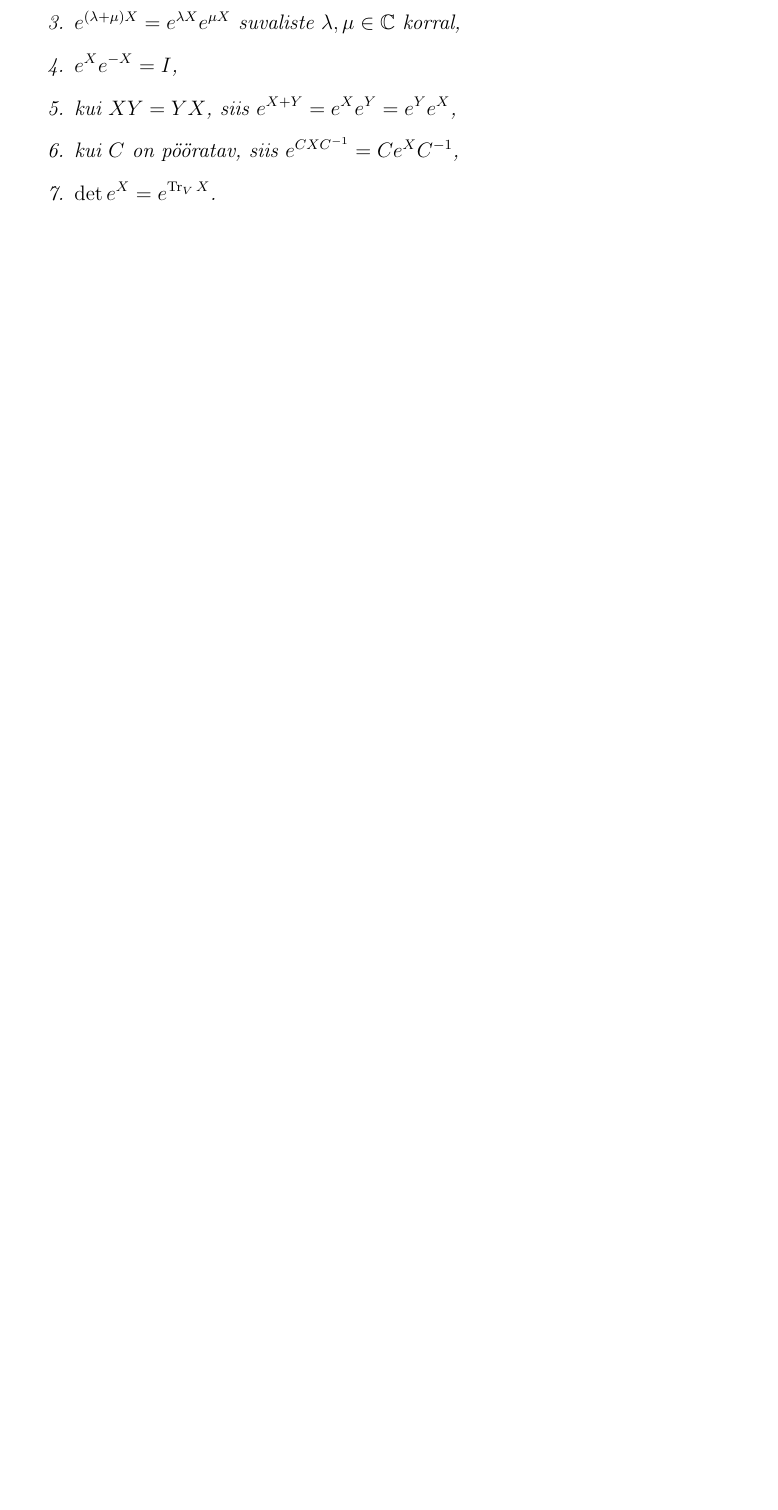
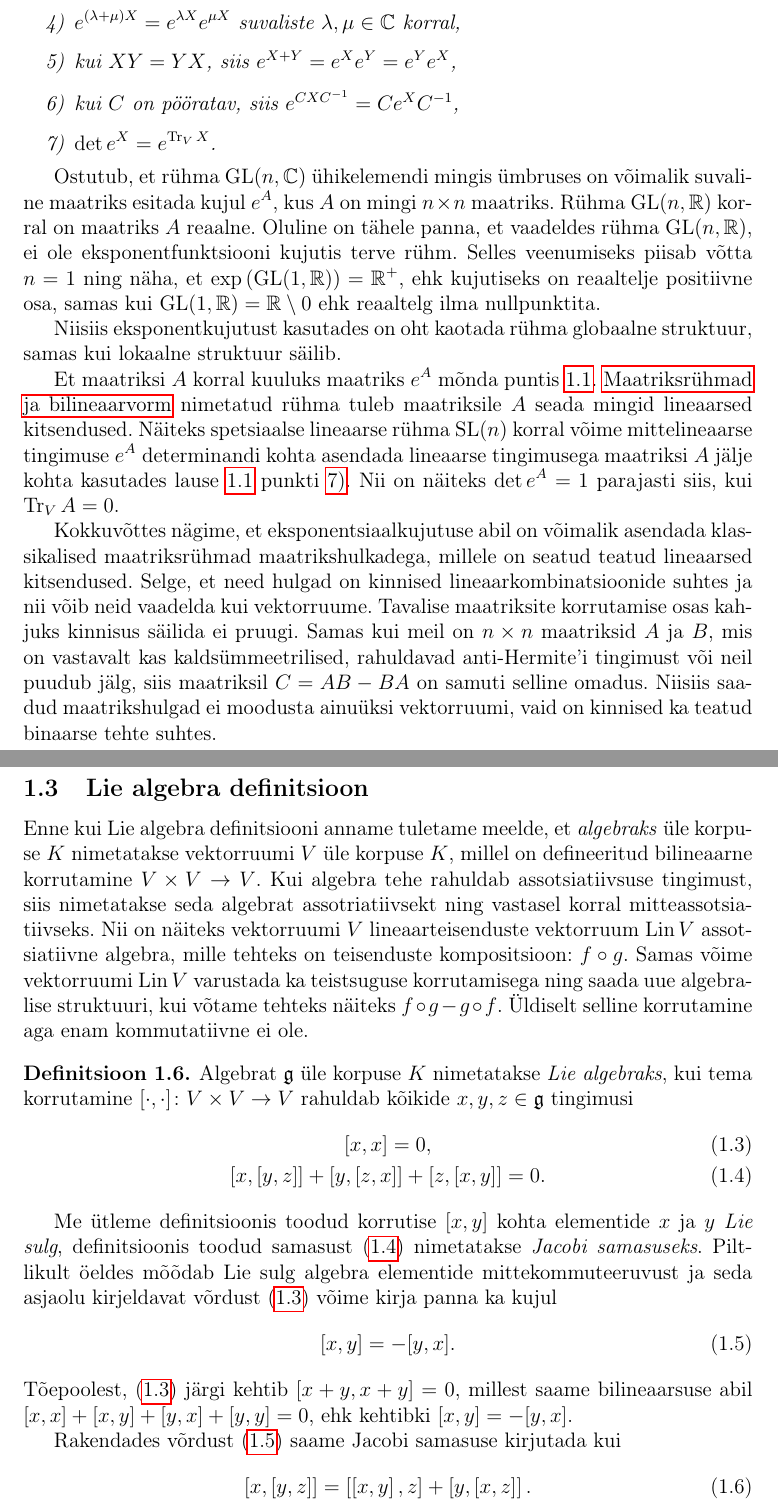
Before and after one commit to priitlatt/masters-thesis, a LaTeX thesis (thesis.tex, which reads sections/1_lie_algebra.tex): part of page 7 of 10 before the commit and two parts of pages 7 and 8 of 21 after it, the two joined at a grey line, cut so that both start at the same text, the shorter picture padded with empty space. Compiled offline with pdfLaTeX.

Commit message:
Finish with exp mapping and start with Lie algebra definition

```diff
--- a/sections/1_lie_algebra.tex
+++ b/sections/1_lie_algebra.tex
@@ -270,9 +274,81 @@ teosest \cite{hall2003lie}.
             $\left(e^X\right)^{-1} = e^{X^{-1}}$,
-        \item $e^{(\lambda + \mu)X} = e^{\lambda X} e^{\mu X}$ suvaliste
+        \item\label{om:mat-exp-4} $e^{(\lambda + \mu)X} = e^{\lambda X} e^{\mu X}$ suvaliste
             $\lambda, \mu \in \C$ korral,
-        \item $e^X e^{-X} = I$,
-        \item kui $XY = YX$, siis $e^{X+Y} = e^X e^Y = e^Y e^X$,
-        \item kui $C$ on pööratav, siis $e^{CXC^{-1}} = C e^X C^{-1}$,
-        \item $\det e^X = e^{\Tr_V X}$.
+        \item\label{om:mat-exp-5} kui $XY = YX$, siis $e^{X+Y} = e^X e^Y = e^Y e^X$,
+        \item\label{om:mat-exp-6}  kui $C$ on pööratav, siis $e^{CXC^{-1}} = C e^X C^{-1}$,
+        \item\label{om:mat-exp-7} $\det e^X = e^{\Tr_V X}$.
     \end{enumerate}
 \end{lau}
+
+Ostutub, et rühma $\GL(n, \C)$ ühikelemendi mingis ümbruses on võimalik
+suvaline maatriks esitada kujul $e^A$, kus $A$ on mingi $n \times n$
+maatriks. Rühma $\GL(n, \R)$ korral on maatriks $A$ reaalne. Oluline on
+tähele panna, et vaadeldes rühma $\GL(n, \R)$, ei ole eksponentfunktsiooni
+kujutis terve rühm. Selles veenumiseks piisab võtta $n = 1$ ning näha, et
+$\exp \left(\GL(1, \R)\right) = \R^+$, ehk kujutiseks on reaaltelje positiivne
+osa, samas kui $\GL(1, \R) = \R \setminus {0}$ ehk reaaltelg ilma nullpunktita.
+
+Niisiis eksponentkujutust kasutades on oht kaotada rühma globaalne struktuur,
+samas kui lokaalne struktuur säilib.
+
+Et maatriksi $A$ korral kuuluks maatriks $e^A$ mõnda puntis
+\ref{subsec:mat-ryhmad-ja-bilinvorm}. \nameref{subsec:mat-ryhmad-ja-bilinvorm} nimetatud rühma tuleb maatriksile
+$A$ seada mingid lineaarsed kitsendused. Näiteks spetsiaalse lineaarse rühma
+$\SL(n)$ korral võime mittelineaarse tingimuse $e^A$ determinandi kohta
+asendada lineaarse tingimusega maatriksi $A$ jälje kohta kasutades lause
+\ref{lau:mat-exp-om} punkti \ref{om:mat-exp-7}. Nii on näiteks
+$\det e^A = 1$ parajasti siis, kui $\Tr_V A = 0$.
+
+Kokkuvõttes nägime, et eksponentsiaalkujutuse abil on võimalik asendada
+klassikalised maatriksrühmad maatrikshulkadega, millele on seatud
+teatud lineaarsed kitsendused. Selge, et need hulgad on kinnised
+lineaarkombinatsioonide suhtes ja nii võib neid vaadelda kui vektorruume.
+Tavalise maatriksite korrutamise osas kahjuks kinnisus säilida ei
+pruugi. Samas kui meil on $n \times n$ maatriksid $A$ ja $B$, mis on vastavalt
+kas kaldsümmeetrilised, rahuldavad anti-Hermite'i tingimust või neil
+puudub jälg, siis maatriksil $C = AB - BA$ on samuti selline omadus.
+Niisiis saadud maatrikshulgad ei moodusta ainuüksi vektorruumi,
+vaid on kinnised ka teatud binaarse tehte suhtes.
+
+\subsection{Lie algebra definitsioon}
+
+Enne kui Lie algebra definitsiooni anname tuletame meelde, et \emph{algebraks}
+üle korpuse $K$ nimetatakse vektorruumi $V$ üle korpuse $K$, millel on
+defineeritud bilineaarne korrutamine $V \times V \to V$. Kui algebra
+tehe rahuldab assotsiatiivsuse tingimust, siis nimetatakse seda algebrat
+assotriatiivsekt ning vastasel korral mitteassotsiatiivseks. Nii on näiteks
+vektorruumi $V$ lineaarteisenduste vektorruum $\Lin V$ assotsiatiivne algebra,
+mille tehteks on teisenduste kompositsioon: $f \circ g$. Samas võime
+vektorruumi $\Lin V$ varustada ka teistsuguse korrutamisega ning saada uue
+algebralise struktuuri, kui võtame tehteks näiteks $f \circ g - g \circ f$.
+Üldiselt selline korrutamine aga enam kommutatiivne ei ole.
+
+\begin{dfn}
+    Algebrat $\g$ üle korpuse $K$ nimetatakse \emph{Lie algebraks}, kui
+    tema korrutamine $[\cdot, \cdot] \col V \times V \to V$ rahuldab
+    kõikide $x, y, z \in \g$ tingimusi
+    \begin{gather}
+        [x, x] = 0,\label{id:bracket-antisymm} \\
+        \brac{x}{\brac{y}{z}} + \brac{y}{\brac{z}{x}} +
+            \brac{z}{\brac{x}{y}} = 0.\label{id:jacobi}
+    \end{gather}
+\end{dfn}
+
+Me ütleme definitsioonis toodud korrutise $[x, y]$ kohta elementide $x$ ja
+$y$ \emph{Lie sulg}, definitsioonis toodud samasust \eqref{id:jacobi}
+nimetatakse \emph{Jacobi samasuseks}. Piltlikult öeldes mõõdab Lie
+sulg algebra elementide mittekommuteeruvust ja seda asjaolu kirjeldavat
+võrdust \eqref{id:bracket-antisymm} võime kirja panna ka kujul
+\begin{equation}\label{eq:bracket-antisymm}
+    [x, y] = -[y, x].
+\end{equation}
+Tõepoolest, \eqref{id:bracket-antisymm} järgi kehtib $[x+y, x+y] = 0$,
+millest saame bilineaarsuse abil $[x, x] + [x, y] + [y, x] + [y, y] = 0$,
+ehk kehtibki $[x, y] = -[y, x]$.
+
+Rakendades võrdust \eqref{eq:bracket-antisymm} saame Jacobi samasuse
+kirjutada kui
+\begin{equation}
+    \brac{x}{\brac{y}{z}} = \brac{\brac{x}{y}}{z} +
+            \brac{y}{\brac{x}{z}}.
+\end{equation}
--- a/thesis.tex
+++ b/thesis.tex
@@ -39,6 +39,7 @@
 \newcommand{\R}{\mathbb{R}}
 \newcommand{\C}{\mathbb{C}}
 
+\newcommand{\g}{\mathfrak{g}}
 \newcommand{\G}{\mathcal{G}}
 
 \DeclareMathOperator{\gl}{gl}
@@ -56,7 +57,7 @@
 \DeclareMathOperator{\Lin}{Lin}
 
 \newcommand{\col}{\colon}
-\newcommand{\arr}{\rightarrow}
+\newcommand{\arr}{\Rightarrow}
 
 \newcommand{\brac}[2]{\ensuremath{\left[ #1, #2 \right]}}
 \newcommand{\nbrac}[2]{\ensuremath{\left[ #1, \dots, #2 \right]}}
```
Also changed, not shown: thesis.pdf, sections/1_lie_algebra.tex (14 more changed lines), thesis.tex (16 more changed lines), 1 other file.
